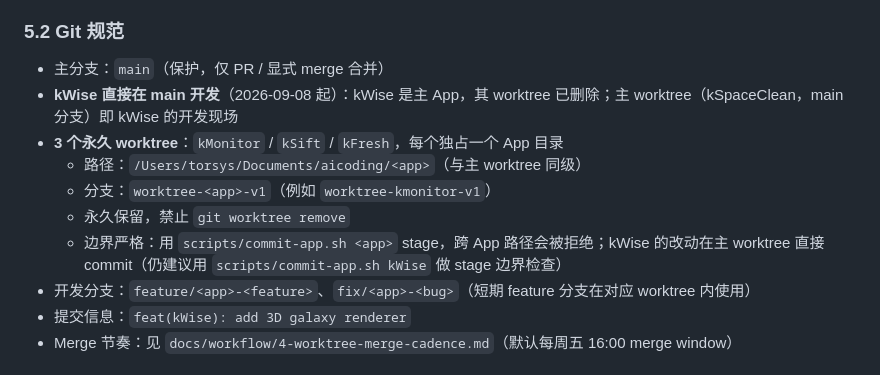
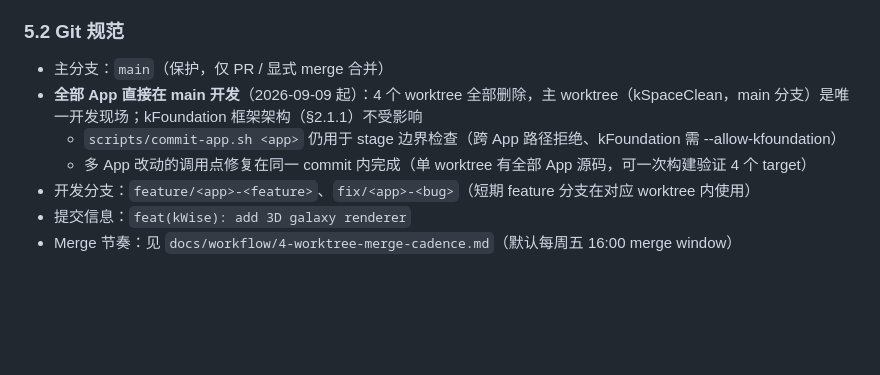
Before and after one commit to bbmjja8123/kSpaceClean, a Markdown page: CLAUDE.md, the part around the change. Drawn GitHub-style; blank space fills up the shorter version.

```diff
--- a/CLAUDE.md
+++ b/CLAUDE.md
@@ -260,12 +260,9 @@ kWise/
 
 ### 5.2 Git 规范
 - 主分支：`main`（保护，仅 PR / 显式 merge 合并）
-- **kWise 直接在 main 开发**（2026-09-08 起）：kWise 是主 App，其 worktree 已删除；主 worktree（kSpaceClean，main 分支）即 kWise 的开发现场
-- **3 个永久 worktree**：`kMonitor` / `kSift` / `kFresh`，每个独占一个 App 目录
-  - 路径：`/Users/torsys/Documents/aicoding/<app>`（与主 worktree 同级）
-  - 分支：`worktree-<app>-v1`（例如 `worktree-kmonitor-v1`）
-  - 永久保留，禁止 `git worktree remove`
-  - 边界严格：用 `scripts/commit-app.sh <app>` stage，跨 App 路径会被拒绝；kWise 的改动在主 worktree 直接 commit（仍建议用 `scripts/commit-app.sh kWise` 做 stage 边界检查）
+- **全部 App 直接在 main 开发**（2026-09-09 起）：4 个 worktree 全部删除，主 worktree（kSpaceClean，main 分支）是唯一开发现场；kFoundation 框架架构（§2.1.1）不受影响
+  - `scripts/commit-app.sh <app>` 仍用于 stage 边界检查（跨 App 路径拒绝、kFoundation 需 --allow-kfoundation）
+  - 多 App 改动的调用点修复在同一 commit 内完成（单 worktree 有全部 App 源码，可一次构建验证 4 个 target）
 - 开发分支：`feature/<app>-<feature>`、`fix/<app>-<bug>`（短期 feature 分支在对应 worktree 内使用）
 - 提交信息：`feat(kWise): add 3D galaxy renderer`
 - Merge 节奏：见 `docs/workflow/4-worktree-merge-cadence.md`（默认每周五 16:00 merge window）
```
Also changed, not shown: docs/workflow/4-worktree-merge-cadence.md (+10 -6 lines), 1 other file.
